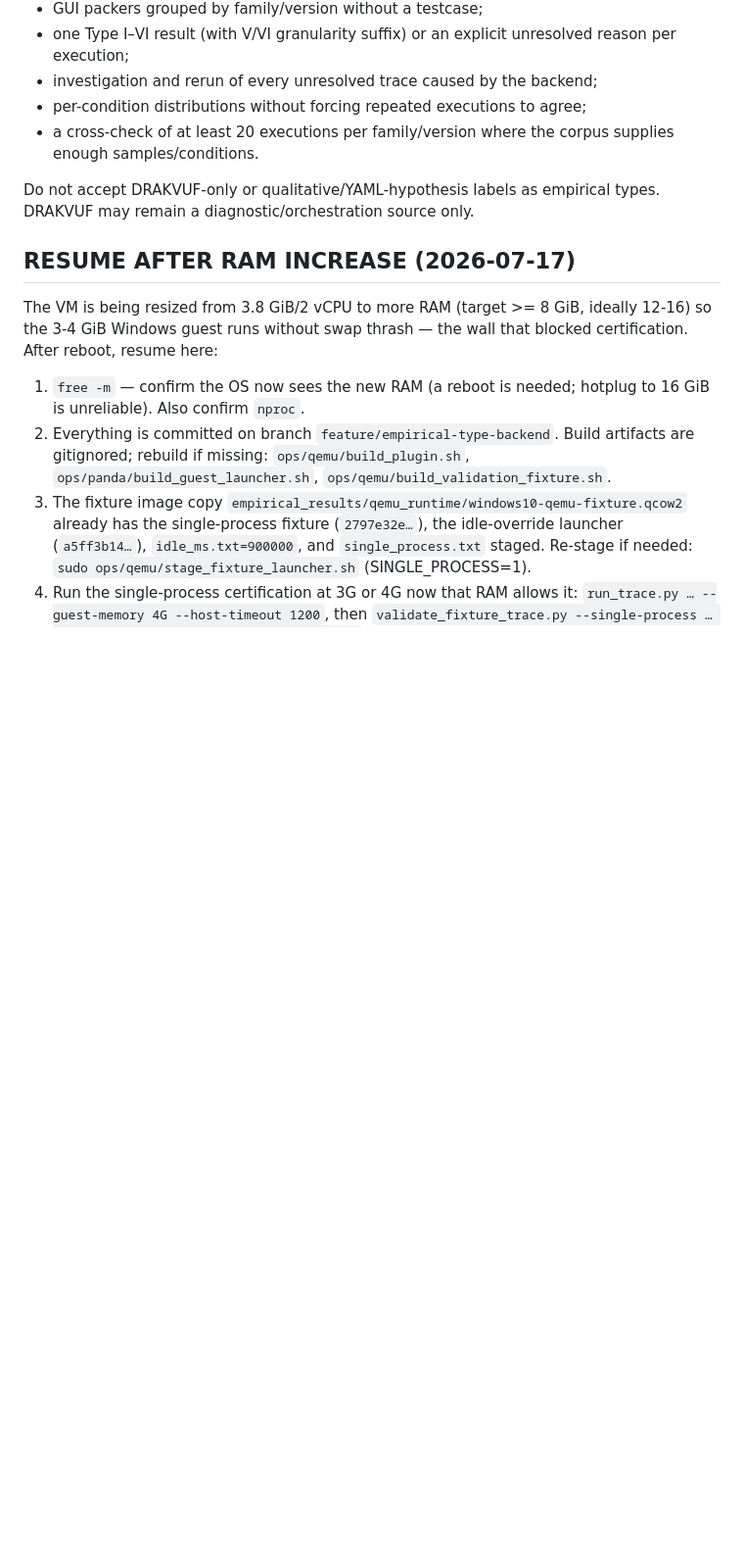
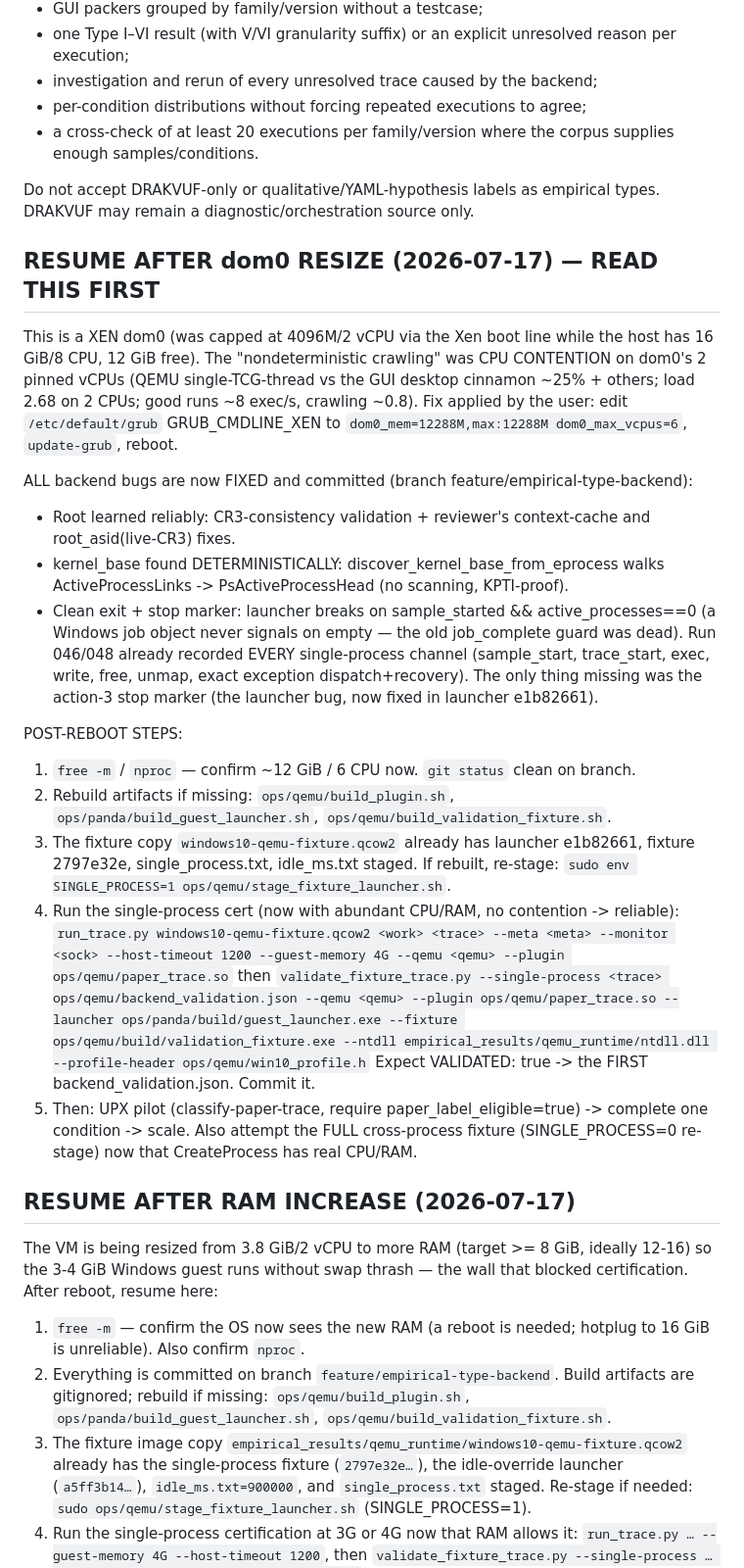
Before and after one commit to BaylorSecurityLab/packing_pipeline, a Markdown page: docs/empirical_type_handoff.md, the part around the change. Shown at 98% size. GitHub-like rendering; blank space fills up the shorter version.

Commit message:
Handoff: post-dom0-resize resume steps; all backend bugs fixed
Xen dom0 was CPU/RAM-capped (contention, not boot luck). All fixes committed:
deterministic kernel_base (ActiveProcessLinks), CR3-consistency root detection,
launcher clean-exit (active_processes==0). Runs 046/048 recorded every
single-process channel; only the stop marker was missing (launcher bug, fixed).
Post-reboot: run single-process cert at 4G with abundant CPU -> expect
VALIDATED: true, first backend_validation.json.

```diff
--- a/docs/empirical_type_handoff.md
+++ b/docs/empirical_type_handoff.md
@@ -23,6 +23,41 @@ YAML condition using:
 
 Do not accept DRAKVUF-only or qualitative/YAML-hypothesis labels as empirical
 types. DRAKVUF may remain a diagnostic/orchestration source only.
+
+## RESUME AFTER dom0 RESIZE (2026-07-17) — READ THIS FIRST
+
+This is a XEN dom0 (was capped at 4096M/2 vCPU via the Xen boot line while the
+host has 16 GiB/8 CPU, 12 GiB free). The "nondeterministic crawling" was CPU
+CONTENTION on dom0's 2 pinned vCPUs (QEMU single-TCG-thread vs the GUI desktop
+cinnamon ~25% + others; load 2.68 on 2 CPUs; good runs ~8 exec/s, crawling ~0.8).
+Fix applied by the user: edit `/etc/default/grub` GRUB_CMDLINE_XEN to
+`dom0_mem=12288M,max:12288M dom0_max_vcpus=6`, `update-grub`, reboot.
+
+ALL backend bugs are now FIXED and committed (branch feature/empirical-type-backend):
+- Root learned reliably: CR3-consistency validation + reviewer's context-cache and
+  root_asid(live-CR3) fixes.
+- kernel_base found DETERMINISTICALLY: discover_kernel_base_from_eprocess walks
+  ActiveProcessLinks -> PsActiveProcessHead (no scanning, KPTI-proof).
+- Clean exit + stop marker: launcher breaks on sample_started && active_processes==0
+  (a Windows job object never signals on empty — the old job_complete guard was dead).
+Run 046/048 already recorded EVERY single-process channel (sample_start, trace_start,
+exec, write, free, unmap, exact exception dispatch+recovery). The only thing missing
+was the action-3 stop marker (the launcher bug, now fixed in launcher e1b82661).
+
+POST-REBOOT STEPS:
+1. `free -m` / `nproc` — confirm ~12 GiB / 6 CPU now. `git status` clean on branch.
+2. Rebuild artifacts if missing: `ops/qemu/build_plugin.sh`,
+   `ops/panda/build_guest_launcher.sh`, `ops/qemu/build_validation_fixture.sh`.
+3. The fixture copy `windows10-qemu-fixture.qcow2` already has launcher e1b82661,
+   fixture 2797e32e, single_process.txt, idle_ms.txt staged. If rebuilt, re-stage:
+   `sudo env SINGLE_PROCESS=1 ops/qemu/stage_fixture_launcher.sh`.
+4. Run the single-process cert (now with abundant CPU/RAM, no contention -> reliable):
+   `run_trace.py windows10-qemu-fixture.qcow2 <work> <trace> --meta <meta> --monitor <sock> --host-timeout 1200 --guest-memory 4G --qemu <qemu> --plugin ops/qemu/paper_trace.so`
+   then `validate_fixture_trace.py --single-process <trace> ops/qemu/backend_validation.json --qemu <qemu> --plugin ops/qemu/paper_trace.so --launcher ops/panda/build/guest_launcher.exe --fixture ops/qemu/build/validation_fixture.exe --ntdll empirical_results/qemu_runtime/ntdll.dll --profile-header ops/qemu/win10_profile.h`
+   Expect VALIDATED: true -> the FIRST backend_validation.json. Commit it.
+5. Then: UPX pilot (classify-paper-trace, require paper_label_eligible=true) ->
+   complete one condition -> scale. Also attempt the FULL cross-process fixture
+   (SINGLE_PROCESS=0 re-stage) now that CreateProcess has real CPU/RAM.
 
 ## RESUME AFTER RAM INCREASE (2026-07-17)
 
```
